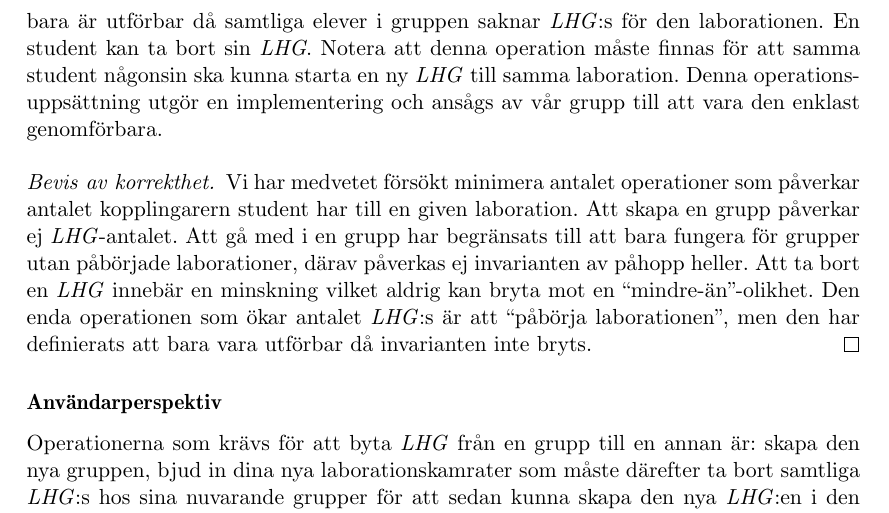
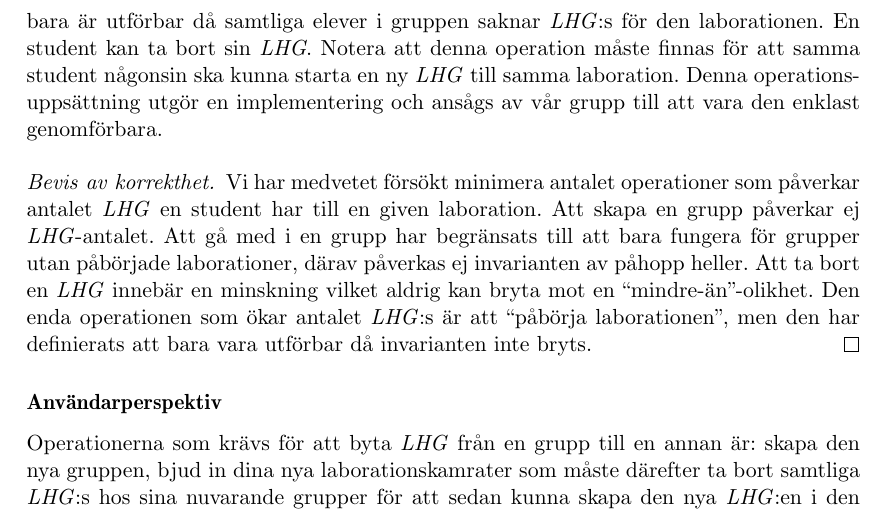
Before and after one commit to water/resources, a LaTeX thesis (report/main.tex, which reads report/include/domain/invarianter.tex): part of page 27 of 87, cut so that both start at the same text. Compiled offline with pdfLaTeX.

Commit message:
Correction plus use LHG

```diff
--- a/report/include/domain/invarianter.tex
+++ b/report/include/domain/invarianter.tex
@@ -23,7 +23,7 @@ En operationsuppsättning kan vara att en grupp alltid skapas tom utan \emph{LHG
 
 
 \begin{proof}[Bevis av korrekthet]
-  Vi har medvetet försökt minimera antalet operationer som påverkar antalet kopplingarern student har till en given laboration. Att skapa en grupp påverkar ej \emph{LHG}-antalet. Att gå med i en grupp har begränsats till att bara fungera för grupper utan påbörjade laborationer, därav påverkas ej invarianten av påhopp heller. Att ta bort en \emph{LHG} innebär en minskning vilket aldrig kan bryta mot en “mindre-än”-olikhet. Den enda operationen som ökar antalet \emph{LHG}:s är att “påbörja laborationen”, men den har definierats att bara vara utförbar då invarianten inte bryts. \qedhere
+  Vi har medvetet försökt minimera antalet operationer som påverkar antalet \emph{LHG} en student har till en given laboration. Att skapa en grupp påverkar ej \emph{LHG}-antalet. Att gå med i en grupp har begränsats till att bara fungera för grupper utan påbörjade laborationer, därav påverkas ej invarianten av påhopp heller. Att ta bort en \emph{LHG} innebär en minskning vilket aldrig kan bryta mot en “mindre-än”-olikhet. Den enda operationen som ökar antalet \emph{LHG}:s är att “påbörja laborationen”, men den har definierats att bara vara utförbar då invarianten inte bryts. \qedhere
 \end{proof}
 
 \subsubsection{Användarperspektiv}
```
